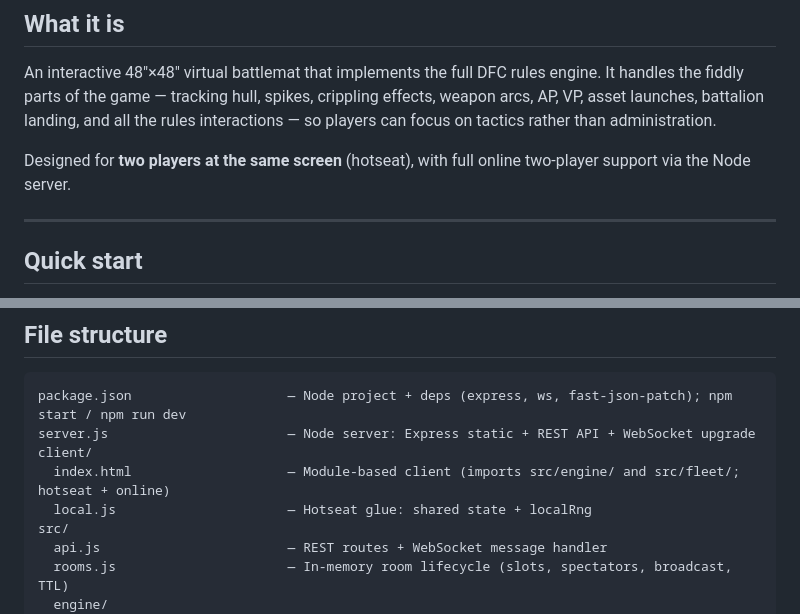
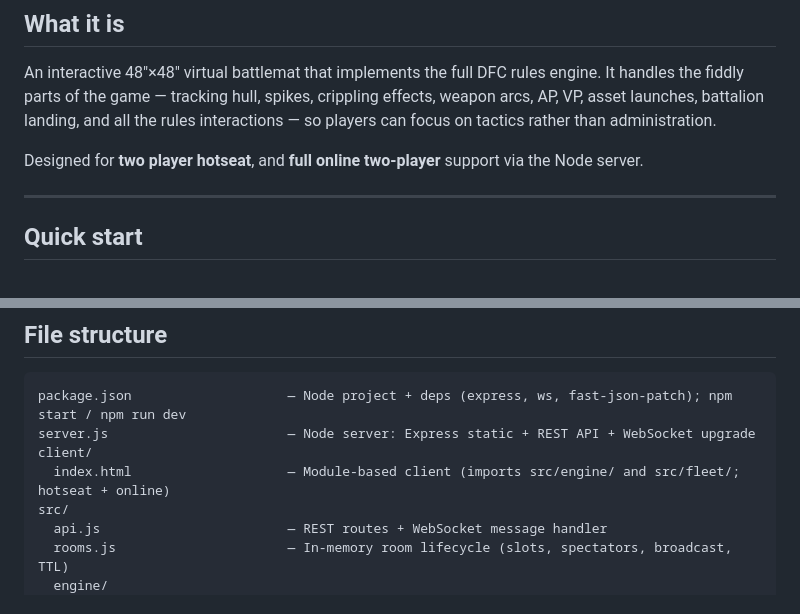
Before and after one commit to edcull/DFC-Battlemat, a Markdown page: README.md, 2 parts joined by grey strips. Drawn GitHub-style.

Commit message:
clean up old files

```diff
--- a/README.md
+++ b/README.md
@@ -10,7 +10,7 @@ A browser-based tactical assistant for **Dropfleet Commander**. The client (`cli
 
 An interactive 48"×48" virtual battlemat that implements the full DFC rules engine. It handles the fiddly parts of the game — tracking hull, spikes, crippling effects, weapon arcs, AP, VP, asset launches, battalion landing, and all the rules interactions — so players can focus on tactics rather than administration.
 
-Designed for **two players at the same screen** (hotseat), with full online two-player support via the Node server.
+Designed for **two player hotseat**, and **full online two-player** support via the Node server.
 
 ---
 
@@ -187,7 +187,6 @@ package.json                    — Node project + deps (express, ws, fast-json-
 server.js                       — Node server: Express static + REST API + WebSocket upgrade
 client/
   index.html                    — Module-based client (imports src/engine/ and src/fleet/; hotseat + online)
-  local.js                      — Hotseat glue: shared state + localRng
 src/
   api.js                        — REST routes + WebSocket message handler
   rooms.js                      — In-memory room lifecycle (slots, spectators, broadcast, TTL)
```
Also changed, not shown: CLAUDE.md (+0 -1 lines).
